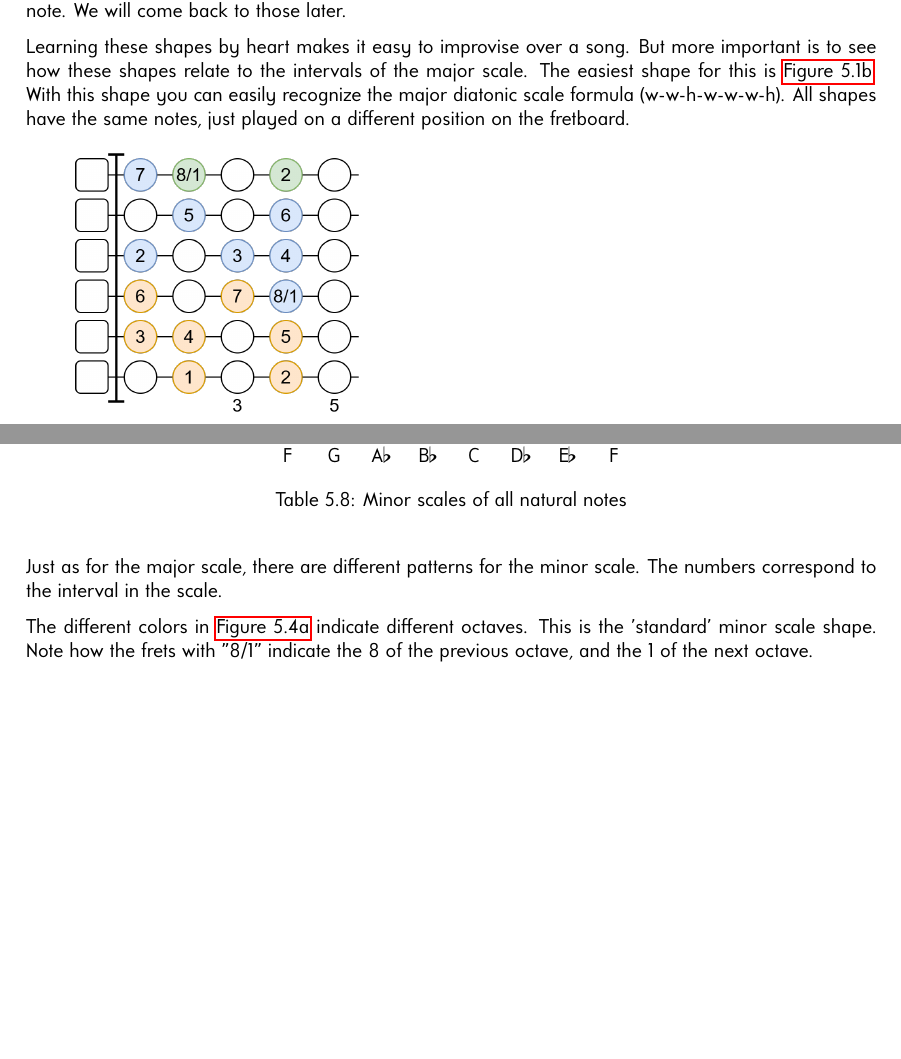
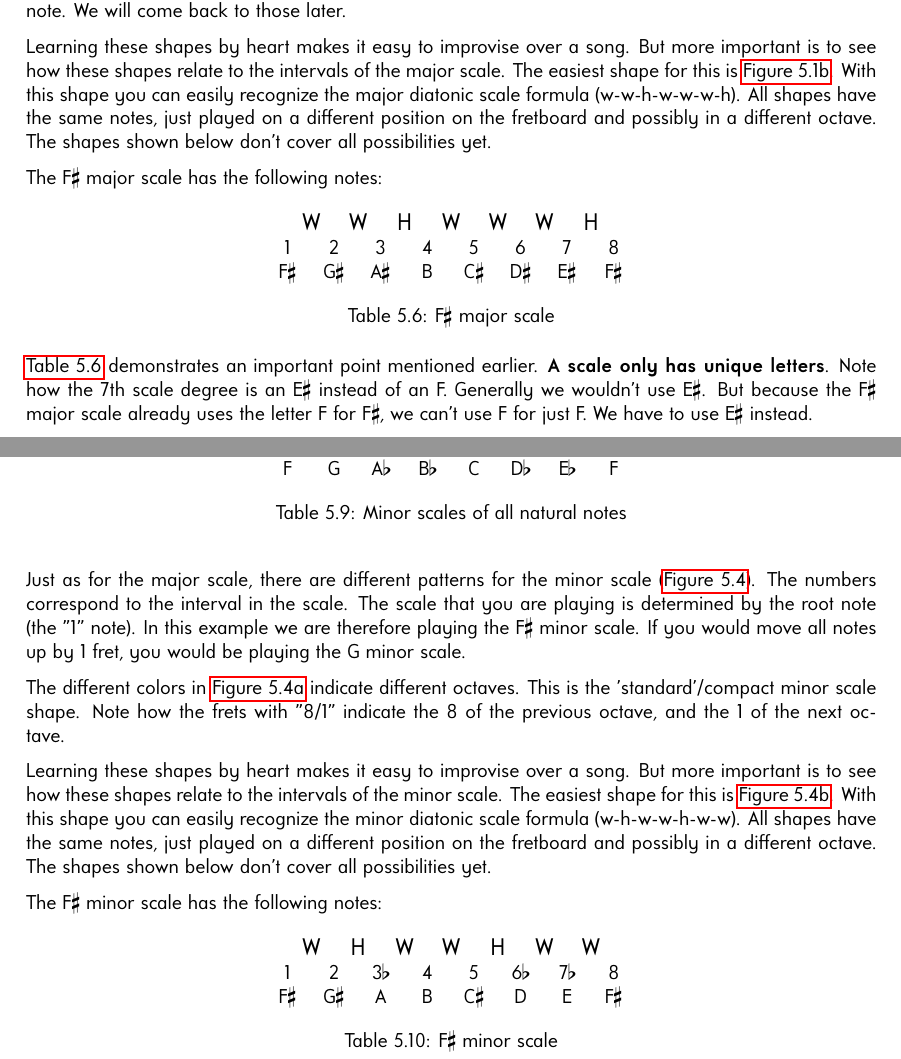
Before and after one commit to enzoevers/Guitar-Ukulele-method, a LaTeX thesis (MethodBooks/GuitarMethod_EN/GuitarMethod_EN.tex, which reads MethodBooks/GuitarMethod_EN/gitaar/4_scales_and_chords/scales.tex): two parts of pages 42 and 45 of 85 before the commit and two parts of pages 42 and 46 of 87 after it, joined at a grey line, cut so that both start at the same text, the shorter picture padded with empty space. Compiled offline with LuaLaTeX.

Commit message:
Give more detail in major and minor scale section (#65)

```diff
--- a/MethodBooks/GuitarMethod_EN/gitaar/4_scales_and_chords/scales.tex
+++ b/MethodBooks/GuitarMethod_EN/gitaar/4_scales_and_chords/scales.tex
@@ -157,7 +157,22 @@ The different colors in \autoref{fig:guitar_major_scale_fretboard_standard} indi
 
 There are other "shapes" to play the major scale as well, but these shapes don't start on the root (1) note. We will come back to those later.
 
-Learning these shapes by heart makes it easy to improvise over a song. But more important is to see how these shapes relate to the intervals of the major scale. The easiest shape for this is \autoref{fig:guitar_major_scale_fretboard_single_string}. With this shape you can easily recognize the major diatonic scale formula (w-w-h-w-w-w-h). All shapes have the same notes, just played on a different position on the fretboard.
+Learning these shapes by heart makes it easy to improvise over a song. But more important is to see how these shapes relate to the intervals of the major scale. The easiest shape for this is \autoref{fig:guitar_major_scale_fretboard_single_string}. With this shape you can easily recognize the major diatonic scale formula (w-w-h-w-w-w-h). All shapes have the same notes, just played on a different position on the fretboard and possibly in a different octave. The shapes shown below don't cover all possibilities yet.
+
+The F$\sharp$ major scale has the following notes:
+
+\begin{table}[h]
+	\centering
+	\begin{tabular}{*{16}{c}}
+		& \multicolumn{2}{P{4mm}}{\large{W}} & \multicolumn{2}{P{4mm}}{\large{W}} & \multicolumn{2}{P{4mm}}{\large{H}} & \multicolumn{2}{P{4mm}}{\large{W}} & \multicolumn{2}{P{4mm}}{\large{W}} & \multicolumn{2}{P{4mm}}{\large{W}} & \multicolumn{2}{P{4mm}}{\large{H}} & \\
+		\multicolumn{2}{P{4mm}}{1} & \multicolumn{2}{P{4mm}}{2} & \multicolumn{2}{P{4mm}}{3} & \multicolumn{2}{P{4mm}}{4} & \multicolumn{2}{P{4mm}}{5} & \multicolumn{2}{P{4mm}}{6} & \multicolumn{2}{P{4mm}}{7} & \multicolumn{2}{P{4mm}}{8} \\
+		\multicolumn{2}{P{4mm}}{F$\sharp$} & \multicolumn{2}{P{4mm}}{G$\sharp$} & \multicolumn{2}{P{4mm}}{A$\sharp$} & \multicolumn{2}{P{4mm}}{B} & \multicolumn{2}{P{4mm}}{C$\sharp$} & \multicolumn{2}{P{4mm}}{D$\sharp$} & \multicolumn{2}{P{4mm}}{E$\sharp$} & \multicolumn{2}{P{4mm}}{F$\sharp$}
+	\end{tabular}
+	\caption{F$\sharp$ major scale}
+	\label{tab:guitar_f_sharp_major_scale}
+\end{table}
+
+\autoref{tab:guitar_f_sharp_major_scale} demonstrates an important point mentioned earlier. \textbf{A scale only has unique letters}. Note how the 7th scale degree is an E$\sharp$ instead of an F. Generally we wouldn't use E$\sharp$. But because the F$\sharp$ major scale already uses the letter F for F$\sharp$, we can't use F for just F. We have to use E$\sharp$ instead.
 
 \begin{figure}[h]
 	\begin{subfigure}[b]{0.45\textwidth}
@@ -188,7 +203,7 @@ Learning these shapes by heart makes it easy to improvise over a song. But more
 	\label{fig:guitar_major_scale_fretboard}
 \end{figure}
 
-\newpage
+\clearpage
 
 The song "Tattoo" from "Loreen" uses the F$\sharp$ major scale. The main melody that you hear in the background is shown in \autoref{fig:guitar_tattoo_loreen_main_backing_melody}.
 
@@ -268,9 +283,24 @@ Similar to example for the major scales of the natural notes, \autoref{tab:guita
 
 \newpage
 
-Just as for the major scale, there are different patterns for the minor scale. The numbers correspond to the interval in the scale.
+Just as for the major scale, there are different patterns for the minor scale (\autoref{fig:guitar_minor_scale_fretboard}). The numbers correspond to the interval in the scale. The scale that you are playing is determined by the root note (the "1" note). In this example we are therefore playing the F$\sharp$ minor scale. If you would move all notes up by 1 fret, you would be playing the G minor scale.
 
-The different colors in \autoref{fig:guitar_minor_scale_fretboard_standard} indicate different octaves. This is the 'standard' minor scale shape. Note how the frets with "8/1" indicate the 8 of the previous octave, and the 1 of the next octave.
+The different colors in \autoref{fig:guitar_minor_scale_fretboard_standard} indicate different octaves. This is the 'standard'/compact minor scale shape. Note how the frets with "8/1" indicate the 8 of the previous octave, and the 1 of the next octave.
+
+Learning these shapes by heart makes it easy to improvise over a song. But more important is to see how these shapes relate to the intervals of the minor scale. The easiest shape for this is \autoref{fig:guitar_minor_scale_fretboard_single_string}. With this shape you can easily recognize the minor diatonic scale formula (w-h-w-w-h-w-w). All shapes have the same notes, just played on a different position on the fretboard and possibly in a different octave. The shapes shown below don't cover all possibilities yet.
+
+The F$\sharp$ minor scale has the following notes:
+
+\begin{table}[h]
+	\centering
+	\begin{tabular}{*{16}{c}}
+		& \multicolumn{2}{P{4mm}}{\large{W}} & \multicolumn{2}{P{4mm}}{\large{H}} & \multicolumn{2}{P{4mm}}{\large{W}} & \multicolumn{2}{P{4mm}}{\large{W}} & \multicolumn{2}{P{4mm}}{\large{H}} & \multicolumn{2}{P{4mm}}{\large{W}} & \multicolumn{2}{P{4mm}}{\large{W}} & \\
+		\multicolumn{2}{P{4mm}}{1} & \multicolumn{2}{P{4mm}}{2} & \multicolumn{2}{P{4mm}}{3$\flat$} & \multicolumn{2}{P{4mm}}{4} & \multicolumn{2}{P{4mm}}{5} & \multicolumn{2}{P{4mm}}{6$\flat$} & \multicolumn{2}{P{4mm}}{7$\flat$} & \multicolumn{2}{P{4mm}}{8} \\
+		\multicolumn{2}{P{4mm}}{F$\sharp$} & \multicolumn{2}{P{4mm}}{G$\sharp$} & \multicolumn{2}{P{4mm}}{A} & \multicolumn{2}{P{4mm}}{B} & \multicolumn{2}{P{4mm}}{C$\sharp$} & \multicolumn{2}{P{4mm}}{D} & \multicolumn{2}{P{4mm}}{E} & \multicolumn{2}{P{4mm}}{F$\sharp$}
+	\end{tabular}
+	\caption{F$\sharp$ minor scale}
+	\label{tab:guitar_f_sharp_minor_scale}
+\end{table}
 
 \begin{figure}[h]
 	\begin{subfigure}[b]{0.45\textwidth}
@@ -301,7 +331,7 @@ The different colors in \autoref{fig:guitar_minor_scale_fretboard_standard} indi
 	\label{fig:guitar_minor_scale_fretboard}
 \end{figure}
 
-\newpage
+\clearpage
 
 The song "The Final Countdown" from "Europe" is in F$\sharp$ minor. The intro is shown in \autoref{fig:guitar_the_final_countdown_europe_intro}.
 
```
Also changed, not shown: MethodBooks/GuitarMethod_EN/GuitarMethod_EN.tex (+0 -1 lines), MethodBooks/GuitarMethod_EN/gitaar/4_scales_and_chords/scales.tex (12 more changed lines).
